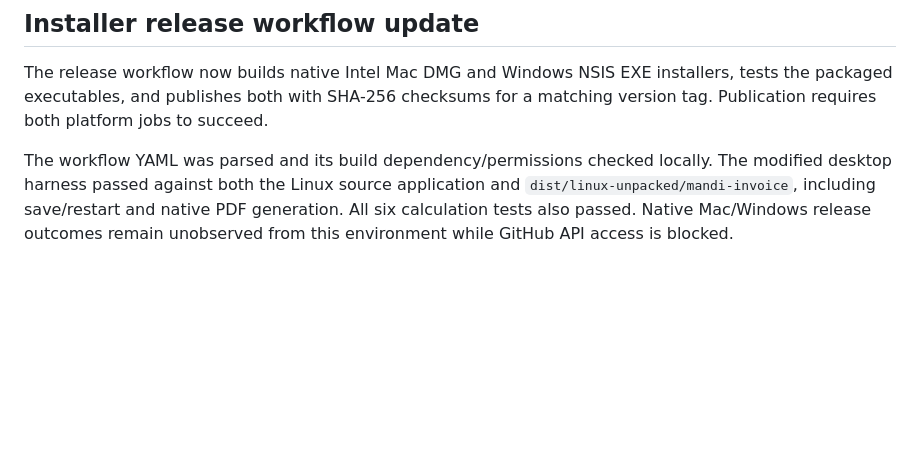
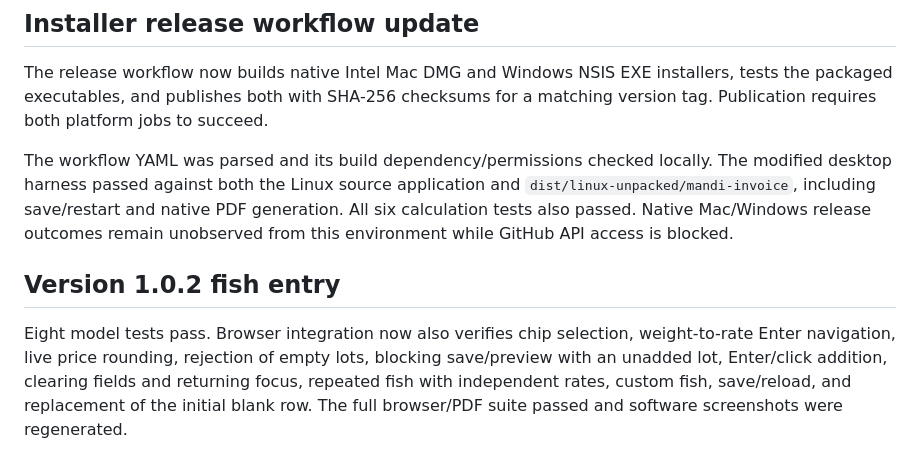
Before and after one commit to The-Rohan/invoice, a Markdown page: docs/VALIDATION.md, the part around the change. Rendered like a GitHub page; blank space fills up the shorter version.

```diff
--- a/docs/VALIDATION.md
+++ b/docs/VALIDATION.md
@@ -31,3 +31,7 @@ Do not describe these artifacts as fully tested on Mac and Windows until the nat
 The release workflow now builds native Intel Mac DMG and Windows NSIS EXE installers, tests the packaged executables, and publishes both with SHA-256 checksums for a matching version tag. Publication requires both platform jobs to succeed.
 
 The workflow YAML was parsed and its build dependency/permissions checked locally. The modified desktop harness passed against both the Linux source application and `dist/linux-unpacked/mandi-invoice`, including save/restart and native PDF generation. All six calculation tests also passed. Native Mac/Windows release outcomes remain unobserved from this environment while GitHub API access is blocked.
+
+## Version 1.0.2 fish entry
+
+Eight model tests pass. Browser integration now also verifies chip selection, weight-to-rate Enter navigation, live price rounding, rejection of empty lots, blocking save/preview with an unadded lot, Enter/click addition, clearing fields and returning focus, repeated fish with independent rates, custom fish, save/reload, and replacement of the initial blank row. The full browser/PDF suite passed and software screenshots were regenerated.
```
Also changed, not shown: README.md (+3 -1 lines), docs/RELEASE-NOTES.md (+2 -0 lines), docs/screenshots/02-invoice-editor.png, docs/screenshots/04-business-settings.png, docs/screenshots/05-fish-picker.png (added), 7 other files.
